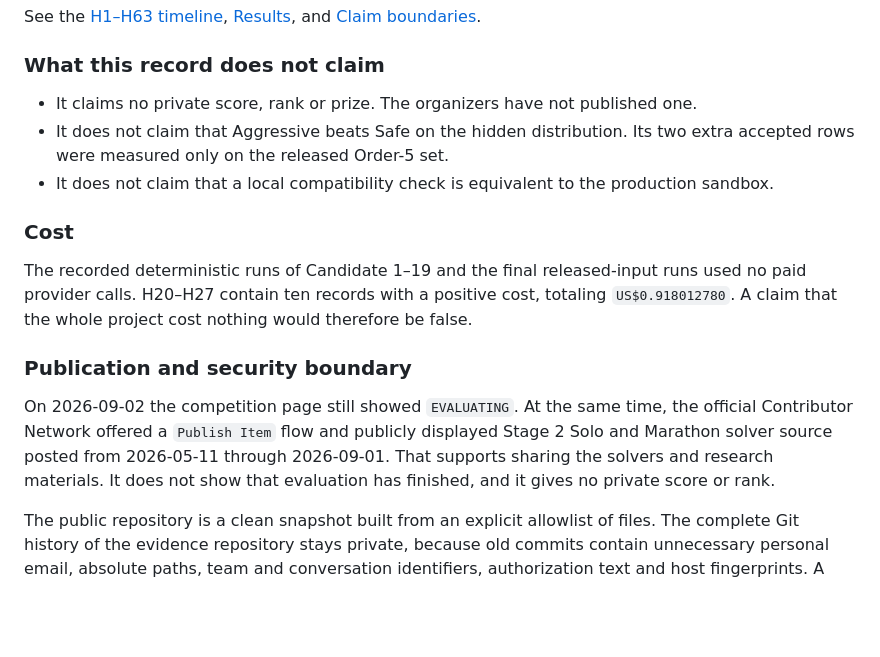
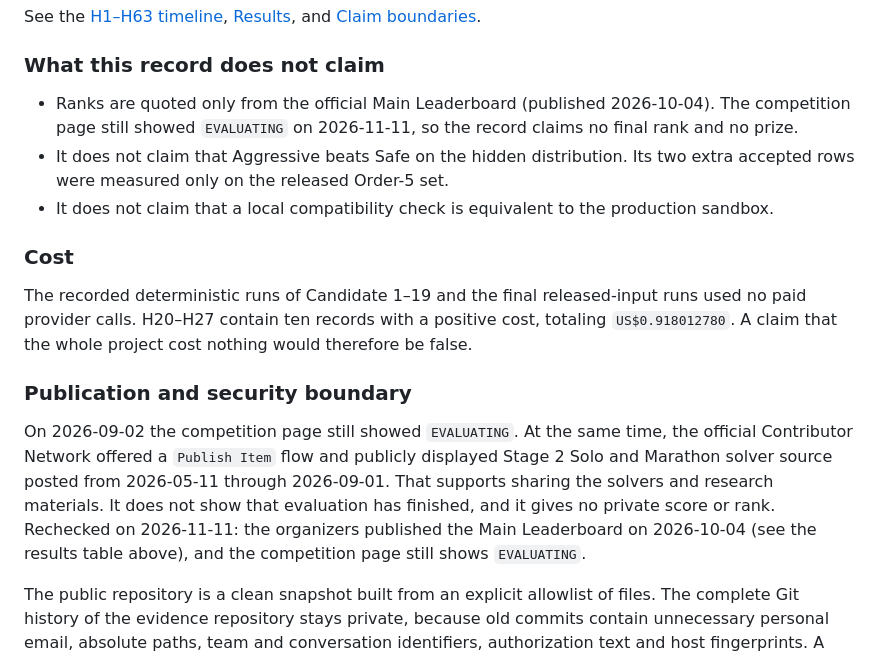
Before and after one commit to f0909172434/sair-stage2-proof-press, a Markdown page: README.md, the part around one of its changes. Rendered like a GitHub page; blank space fills up the shorter version.

```diff
--- a/README.md
+++ b/README.md
@@ -162,7 +164,7 @@ See the [H1–H63 timeline](docs/research-timeline.md), [Results](docs/results.m
 
 ### What this record does not claim
 
-- It claims no private score, rank or prize. The organizers have not published one.
+- Ranks are quoted only from the official Main Leaderboard (published 2026-10-04). The competition page still showed `EVALUATING` on 2026-11-11, so the record claims no final rank and no prize.
 - It does not claim that Aggressive beats Safe on the hidden distribution. Its two extra accepted rows were measured only on the released Order-5 set.
 - It does not claim that a local compatibility check is equivalent to the production sandbox.
 
@@ -172,7 +174,7 @@ The recorded deterministic runs of Candidate 1–19 and the final released-input
 
 ### Publication and security boundary
 
-On 2026-09-02 the competition page still showed `EVALUATING`. At the same time, the official Contributor Network offered a `Publish Item` flow and publicly displayed Stage 2 Solo and Marathon solver source posted from 2026-05-11 through 2026-09-01. That supports sharing the solvers and research materials. It does not show that evaluation has finished, and it gives no private score or rank.
+On 2026-09-02 the competition page still showed `EVALUATING`. At the same time, the official Contributor Network offered a `Publish Item` flow and publicly displayed Stage 2 Solo and Marathon solver source posted from 2026-05-11 through 2026-09-01. That supports sharing the solvers and research materials. It does not show that evaluation has finished, and it gives no private score or rank. Rechecked on 2026-11-11: the organizers published the Main Leaderboard on 2026-10-04 (see the results table above), and the competition page still shows `EVALUATING`.
 
 The public repository is a clean snapshot built from an explicit allowlist of files. The complete Git history of the evidence repository stays private, because old commits contain unnecessary personal email, absolute paths, team and conversation identifiers, authorization text and host fingerprints. A normal deletion commit would not remove those bytes from Git history.
 
```
Also changed, not shown: other parts of README.md (+8 -6 lines), docs/results.md (+1 -1 lines), docs/zh-TW/results.md (+1 -1 lines).
